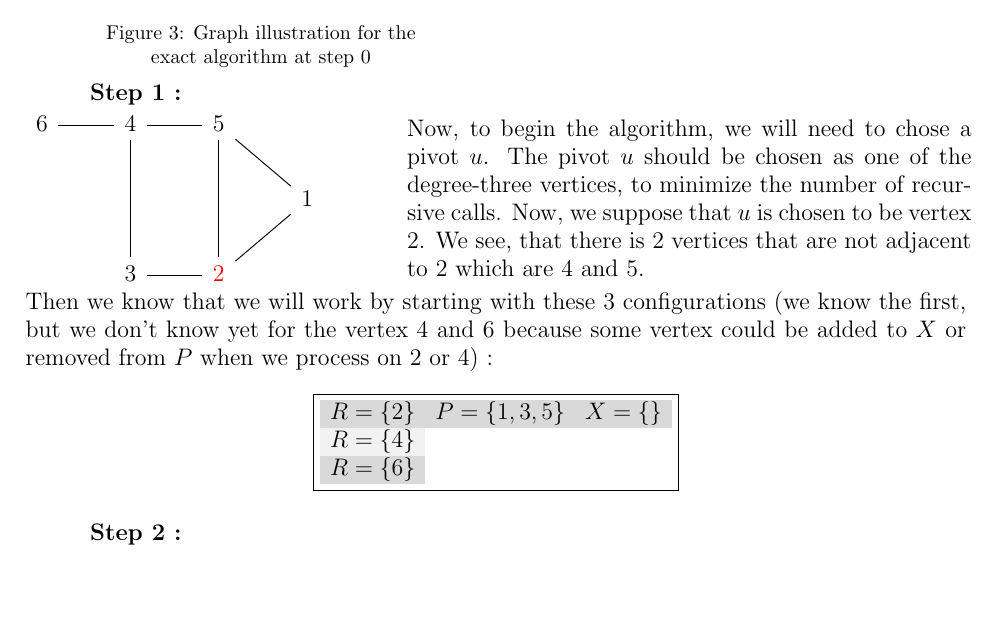
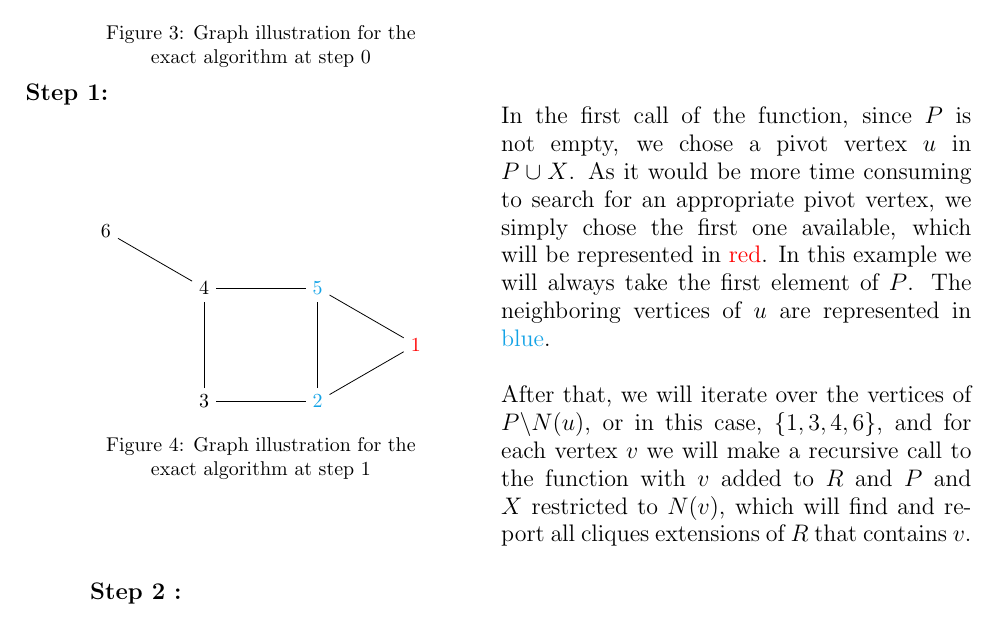
Before and after one commit to sehnryr/Final-Graph-Project-ISEN-CIR3, a LaTeX document (report/report.tex, which reads report/report_sections/exact_mewc/how_it_works.tex): part of page 7 of 16, cut so that both start at the same text. Compiled offline with pdfLaTeX.

Commit message:
redo step 1 of exact operations

```diff
--- a/report/report_sections/exact_mewc/how_it_works.tex
+++ b/report/report_sections/exact_mewc/how_it_works.tex
@@ -76,27 +76,47 @@ Figure \ref{fig:basic-graph-example} on page \pageref{fig:basic-graph-example}:
     \end{minipage}
 \end{minipage} \newline
 
-\hspace*{1cm}  \textbf{Step 1 :}
-\\
-\begin{minipage}{0.4\textwidth}
-    \begin{tikzcd}
-        6 \arrow[r, dash] & 4 \arrow[r, dash] \arrow[dd, dash] & 5 \arrow[dr, dash] \arrow[dd, dash] \\
-        & & & 1 \\
-        & 3 \arrow[r, dash] & \color{red} 2 \arrow[ur, dash]
-    \end{tikzcd}
-\end{minipage}
-\begin{minipage}{0.6\textwidth}
-    Now, to begin the algorithm, we will need to chose a pivot $u$. The pivot $u$ should be chosen as one of the degree-three vertices, to minimize the number of recursive calls. Now, we suppose that $u$ is chosen to be vertex 2. We see, that there is 2 vertices that are not adjacent to 2 which are 4 and 5.
-\end{minipage}
-Then we know that we will work by starting with these 3 configurations (we know the first, but we don't know yet for the vertex $4$ and $6$ because some vertex could be added to $X$ or removed from $P$ when we process on $2$ or $4$) :
-$$ \boxed{
-        \begin{array}{lll}
-            R = \{2\} & P = \{1,3,5\} & X =\{\} \\
-            R = \{4\}                           \\
-            R = \{6\}                           \\
-        \end{array}
-    }$$
-\\
+\textbf{Step 1:} \newline
+\begin{minipage}{\linewidth}
+    \begin{minipage}{0.5\textwidth}
+        \begin{figure}[H]
+            \centering
+            \begin{tikzpicture}[node distance=2cm]
+                \node[red] (1) {1};
+                \node[Cerulean] (2) at ([shift=(210:2)] 1) {2};
+                \node (3) [left of=2] {3};
+                \node (4) [above of=3] {4};
+                \node[Cerulean] (5) [above of=2] {5};
+                \node (6) at ([shift=(150:2)] 4) {6};
+
+                \draw (1) -- (2);
+                \draw (1) -- (5);
+                \draw (2) -- (3);
+                \draw (2) -- (5);
+                \draw (3) -- (4);
+                \draw (4) -- (5);
+                \draw (4) -- (6);
+            \end{tikzpicture}
+            \caption{Graph illustration for the exact algorithm at step 1}
+            \label{fig:exact-mewc-step1}
+        \end{figure}
+    \end{minipage}
+    \begin{minipage}{0.5\textwidth}
+        In the first call of the function, since $P$ is not empty, we chose a
+        pivot vertex $u$ in $P\cup X$. As it would be more time consuming to
+        search for an appropriate pivot vertex, we simply chose the first one
+        available, which will be represented in \textcolor{red}{red}. In this
+        example we will always take the first element of $P$. The neighboring
+        vertices of $u$ are represented in \textcolor{Cerulean}{blue}. \newline
+
+        After that, we will iterate over the vertices of $P\backslash N(u)$,
+        or in this case, $\{1,3,4,6\}$, and for each vertex $v$ we will make a
+        recursive call to the function with $v$ added to $R$ and $P$ and $X$
+        restricted to $N(v)$, which will find and report all cliques extensions
+        of $R$ that contains $v$. \newline
+    \end{minipage}
+\end{minipage} \newline
+
 \hspace*{1cm}  \textbf{Step 2 :}
 \\
 \begin{minipage}{0.4\textwidth}
```
